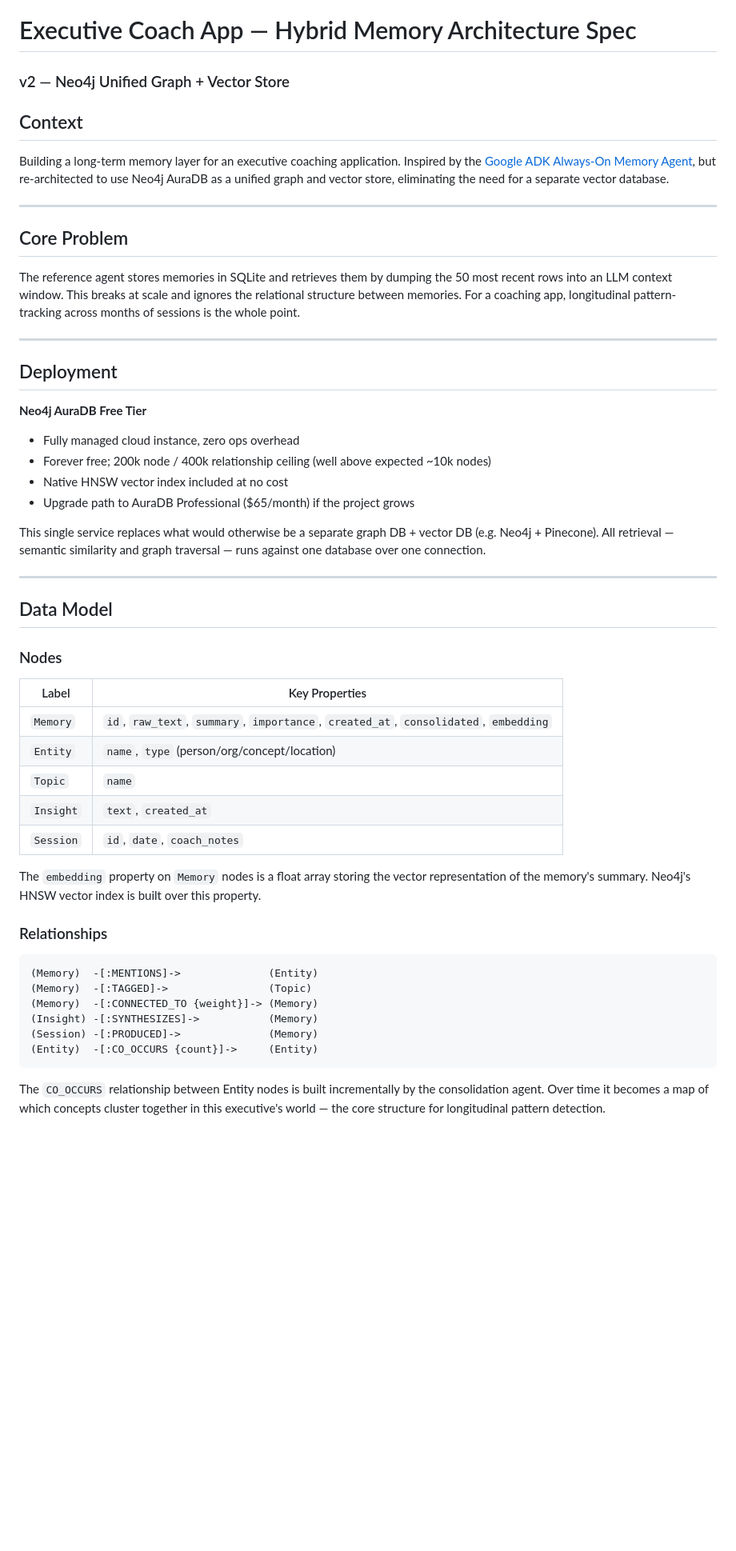
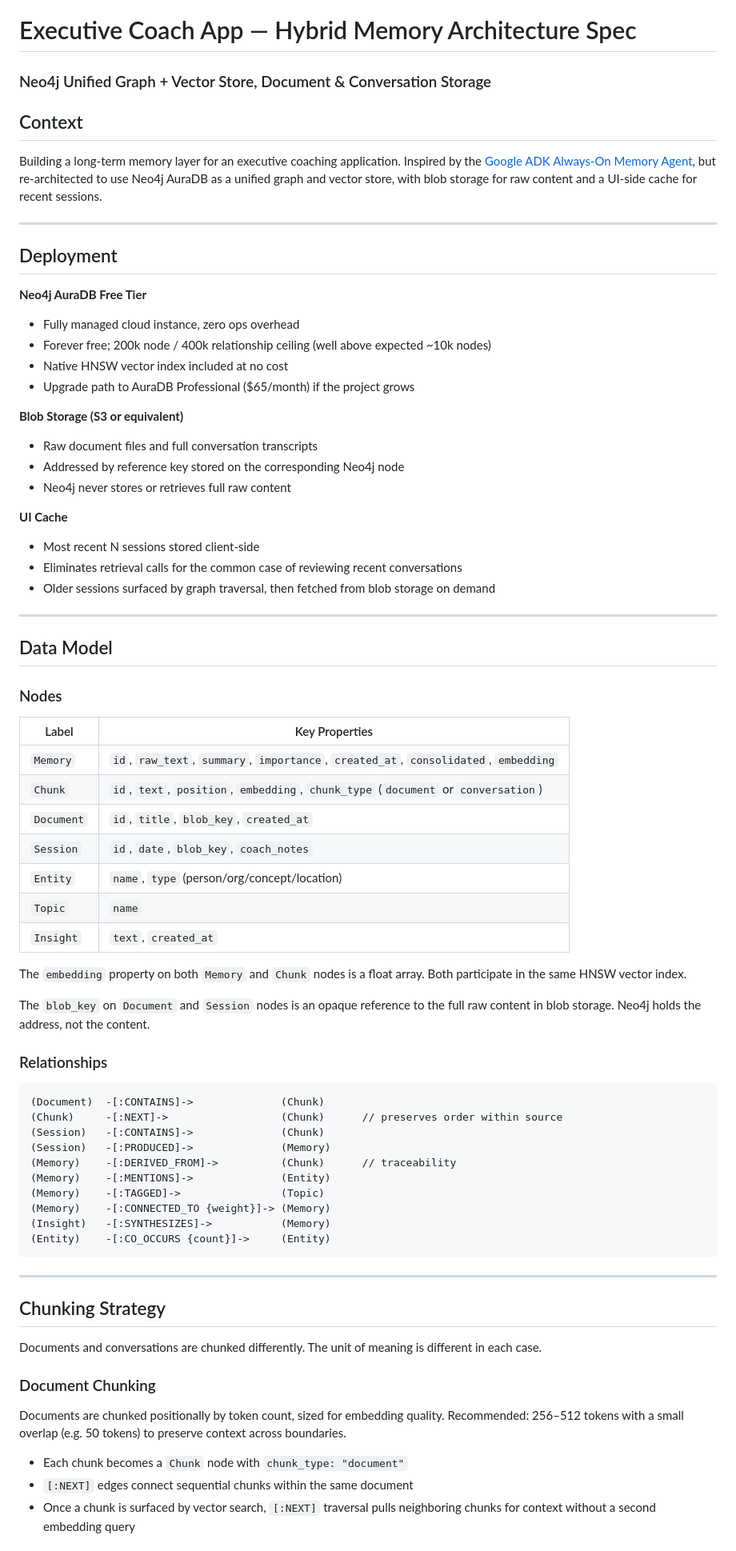
Before and after one commit to BenDundee/mentat, a Markdown page: docs/long-term-memory.md, the part around one of its changes. Shown at 80% size. Drawn GitHub-style; blank space fills up the shorter version.

````diff
--- a/docs/long-term-memory.md
+++ b/docs/long-term-memory.md
@@ -1,15 +1,9 @@
 # Executive Coach App — Hybrid Memory Architecture Spec
-### v2 — Neo4j Unified Graph + Vector Store
+### Neo4j Unified Graph + Vector Store, Document & Conversation Storage
 
 ## Context
 
-Building a long-term memory layer for an executive coaching application. Inspired by the [Google ADK Always-On Memory Agent](https://github.com/GoogleCloudPlatform/generative-ai/blob/main/gemini/agents/always-on-memory-agent/agent.py), but re-architected to use Neo4j AuraDB as a unified graph and vector store, eliminating the need for a separate vector database.
-
----
-
-## Core Problem
-
-The reference agent stores memories in SQLite and retrieves them by dumping the 50 most recent rows into an LLM context window. This breaks at scale and ignores the relational structure between memories. For a coaching app, longitudinal pattern-tracking across months of sessions is the whole point.
+Building a long-term memory layer for an executive coaching application. Inspired by the [Google ADK Always-On Memory Agent](https://github.com/GoogleCloudPlatform/generative-ai/blob/main/gemini/agents/always-on-memory-agent/agent.py), but re-architected to use Neo4j AuraDB as a unified graph and vector store, with blob storage for raw content and a UI-side cache for recent sessions.
 
 ---
 
@@ -21,7 +15,15 @@ The reference agent stores memories in SQLite and retrieves them by dumping the
 - Native HNSW vector index included at no cost
 - Upgrade path to AuraDB Professional ($65/month) if the project grows
 
-This single service replaces what would otherwise be a separate graph DB + vector DB (e.g. Neo4j + Pinecone). All retrieval — semantic similarity and graph traversal — runs against one database over one connection.
+**Blob Storage (S3 or equivalent)**
+- Raw document files and full conversation transcripts
+- Addressed by reference key stored on the corresponding Neo4j node
+- Neo4j never stores or retrieves full raw content
+
+**UI Cache**
+- Most recent N sessions stored client-side
+- Eliminates retrieval calls for the common case of reviewing recent conversations
+- Older sessions surfaced by graph traversal, then fetched from blob storage on demand
 
 ---
 
@@ -32,22 +34,43 @@ This single service replaces what would otherwise be a separate graph DB + vecto
 | Label | Key Properties |
 |---|---|
 | `Memory` | `id`, `raw_text`, `summary`, `importance`, `created_at`, `consolidated`, `embedding` |
+| `Chunk` | `id`, `text`, `position`, `embedding`, `chunk_type` (`document` or `conversation`) |
+| `Document` | `id`, `title`, `blob_key`, `created_at` |
+| `Session` | `id`, `date`, `blob_key`, `coach_notes` |
 | `Entity` | `name`, `type` (person/org/concept/location) |
 | `Topic` | `name` |
 | `Insight` | `text`, `created_at` |
-| `Session` | `id`, `date`, `coach_notes` |
 
-The `embedding` property on `Memory` nodes is a float array storing the vector representation of the memory's summary. Neo4j's HNSW vector index is built over this property.
+The `embedding` property on both `Memory` and `Chunk` nodes is a float array. Both participate in the same HNSW vector index.
+
+The `blob_key` on `Document` and `Session` nodes is an opaque reference to the full raw content in blob storage. Neo4j holds the address, not the content.
 
 ### Relationships
 
 ```cypher
-(Memory)  -[:MENTIONS]->              (Entity)
-(Memory)  -[:TAGGED]->                (Topic)
-(Memory)  -[:CONNECTED_TO {weight}]-> (Memory)
-(Insight) -[:SYNTHESIZES]->           (Memory)
-(Session) -[:PRODUCED]->              (Memory)
-(Entity)  -[:CO_OCCURS {count}]->     (Entity)
+(Document)  -[:CONTAINS]->              (Chunk)
+(Chunk)     -[:NEXT]->                  (Chunk)      // preserves order within source
+(Session)   -[:CONTAINS]->              (Chunk)
+(Session)   -[:PRODUCED]->              (Memory)
+(Memory)    -[:DERIVED_FROM]->          (Chunk)      // traceability
+(Memory)    -[:MENTIONS]->              (Entity)
+(Memory)    -[:TAGGED]->                (Topic)
+(Memory)    -[:CONNECTED_TO {weight}]-> (Memory)
+(Insight)   -[:SYNTHESIZES]->           (Memory)
+(Entity)    -[:CO_OCCURS {count}]->     (Entity)
 ```
 
-The `CO_OCCURS` relationship between Entity nodes is built incrementally by the consolidation agent. Over time it becomes a map of which concepts cluster together in this executive's world — the core structure for longitudinal pattern detection.
+---
+
+## Chunking Strategy
+
+Documents and conversations are chunked differently. The unit of meaning is different in each case.
+
+### Document Chunking
+
+Documents are chunked positionally by token count, sized for embedding quality. Recommended: 256–512 tokens with a small overlap (e.g. 50 tokens) to preserve context across boundaries.
+
+- Each chunk becomes a `Chunk` node with `chunk_type: "document"`
+- `[:NEXT]` edges connect sequential chunks within the same document
+- Once a chunk is surfaced by vector search, `[:NEXT]` traversal pulls neighboring chunks for context without a second embedding query
+
````
Also changed, not shown: other parts of docs/long-term-memory.md (+106 -29 lines).
